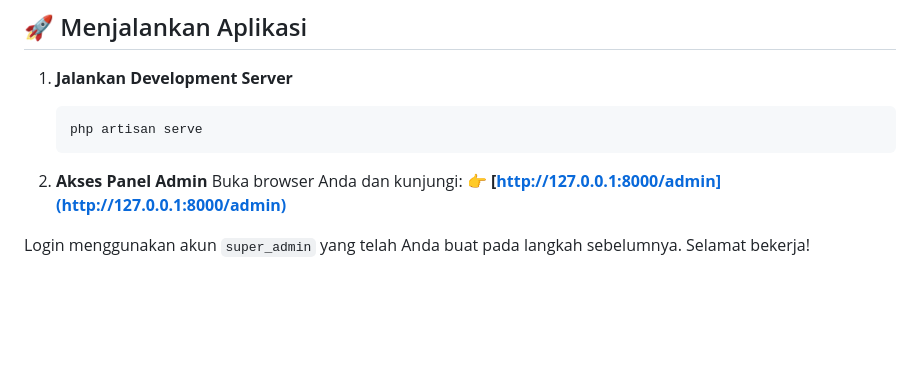
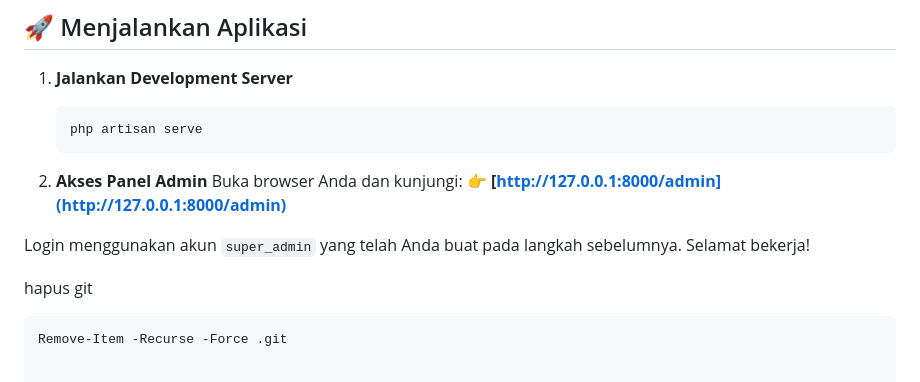
Before and after one commit to arifhidayat25/template-filament, a Markdown page: README.md, the part around the change. Rendered like a GitHub page; blank space fills up the shorter version.

````diff
--- a/README.md
+++ b/README.md
@@ -109,3 +109,8 @@ Untuk mempermudah login saat development, plugin ini sudah aktif.
     **👉 [http://127.0.0.1:8000/admin](http://127.0.0.1:8000/admin)**
 
 Login menggunakan akun `super_admin` yang telah Anda buat pada langkah sebelumnya. Selamat bekerja\!
+
+hapus git
+
+ ```bash
+Remove-Item -Recurse -Force .git
````
